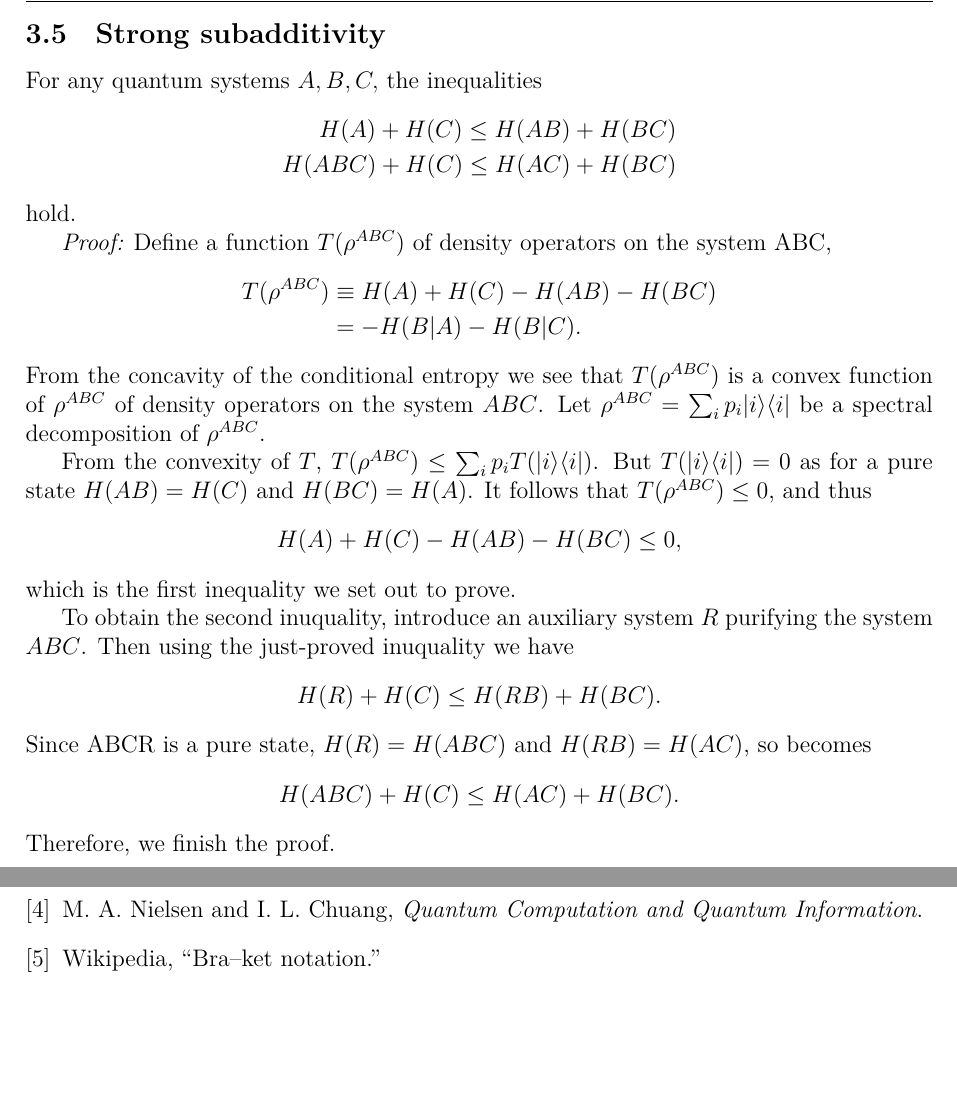
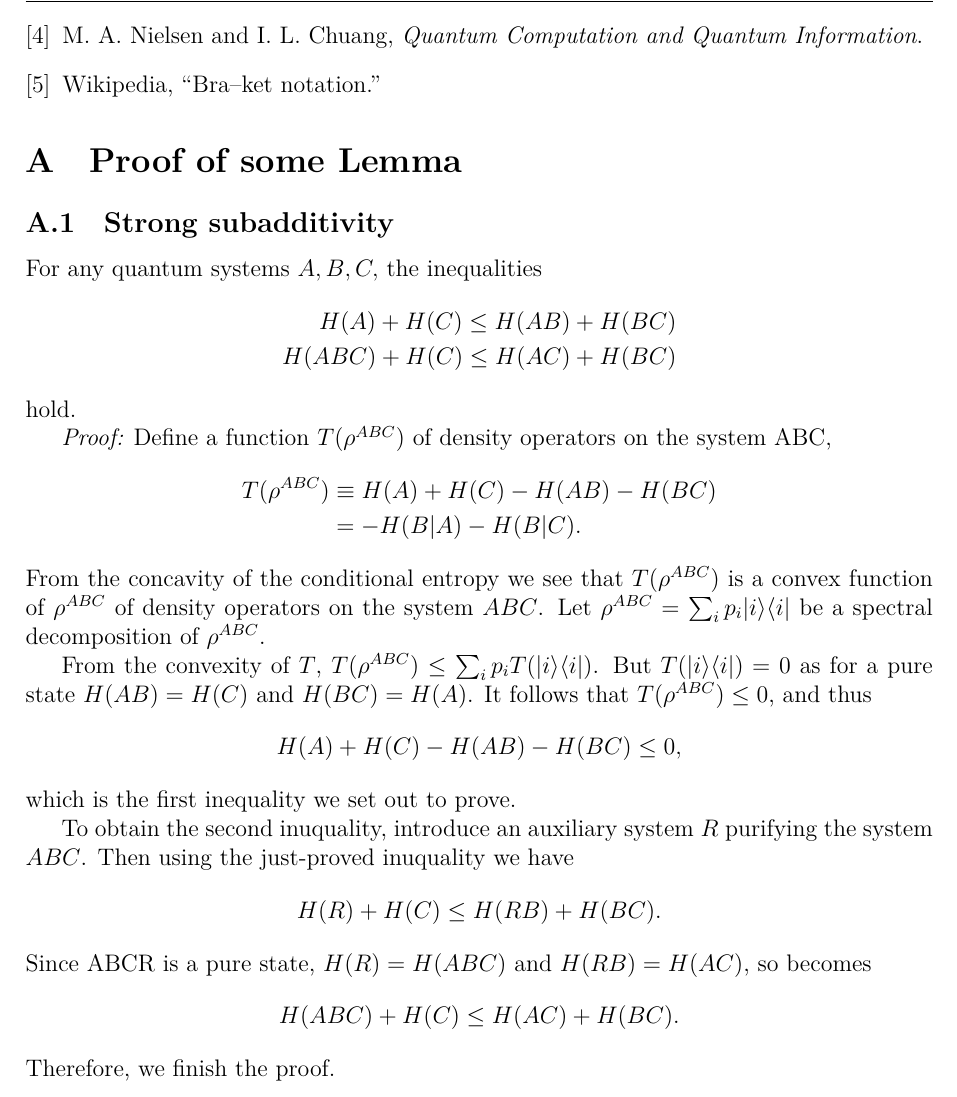
Before and after one commit to dennis5blue/NIT, a LaTeX paper (Report.tex, which reads Quantum.tex, StrSubAdd.tex): two parts of pages 5 and 7 of 7 before the commit and part of page 7 of 7 after it, the two joined at a grey line, cut so that both start at the same text, the shorter picture padded with empty space. Compiled offline with XeLaTeX.

Commit message:
Appendix - Strong Subadditivity

```diff
--- a/Quantum.tex
+++ b/Quantum.tex
@@ -67,35 +83,3 @@ We define that the \textit{coherent inforamtion} $I(A\rangle B)_{\rho}$ of a bip
 I(A\rangle B)_{\rho} \equiv H(B)_{\rho}-H(AB)_{\rho}
 \end{align*}
 We can see that the quantity is the negative of the conditional quantum entropy. It is very important when we discuss the quantum data processing and quantum channel capacity.
-
-\subsection{Strong subadditivity}
-For any quantum systems $A, B, C,$ the inequalities
-\begin{align*}
-H(A)+H(C) \leq H(AB)+H(BC) \\
-H(ABC)+H(C) \leq H(AC)+H(BC)
-\end{align*}
-hold.
-
-\emph{Proof:} Define a function $T(\rho ^{ABC})$ of density operators on the system ABC,
-\begin{align*}
-T(\rho ^{ABC}) &\equiv H(A)+H(C)-H(AB)-H(BC) \\
-&= -H(B|A) -H(B|C) .
-\end{align*}
-  From the concavity of the conditional entropy we see that $T(\rho ^{ABC})$ is a convex function of $\rho ^{ABC}$ of density operators on the system $ABC$.
-Let $\rho ^{ABC} = \sum_ip_i|i \rangle \langle i|$ be a spectral decomposition of $\rho ^{ABC}$.
-
-  From the convexity of $T$, $T(\rho ^{ABC}) \leq \sum_ip_iT(|i \rangle \langle i|)$. But $T(|i \rangle \langle i|)=0$ as for a pure state $H(AB)=H(C)$ and $H(BC)=H(A)$. It follows that $T(\rho ^{ABC}) \leq 0$, and thus
-\begin{align*}
-H(A)+H(C)-H(AB)-H(BC) \leq 0,
-\end{align*}
-which is the first inequality we set out to prove.
-
-  To obtain the second inuquality, introduce an auxiliary system $R$ purifying the system $ABC$. Then using the just-proved inuquality we have
-\begin{align*}
-H(R)+H(C) \leq H(RB)+H(BC).
-\end{align*}
-  Since ABCR is a pure state, $H(R)=H(ABC)$ and $H(RB)=H(AC)$, so becomes
-\begin{align*}
-H(ABC)+H(C) \leq H(AC)+H(BC).
-\end{align*}
-Therefore, we finish the proof.
--- a/Report.tex
+++ b/Report.tex
@@ -60,7 +60,8 @@
 \bibliography{reference.bib}
 
 \appendix
-%\section{Proof of some Lemma}
+\section{Proof of some Lemma}
+\input{StrSubAdd.tex}
 %Appendix one text goes here.
 
 %\section{Proof of some other Lemma}
--- /dev/null
+++ b/StrSubAdd.tex
@@ -0,0 +1,31 @@
+\subsection{Strong subadditivity}\label{StrSubAdd}
+For any quantum systems $A, B, C,$ the inequalities
+\begin{align*}
+H(A)+H(C) \leq H(AB)+H(BC) \\
+H(ABC)+H(C) \leq H(AC)+H(BC)
+\end{align*}
+hold.
+
+\emph{Proof:} Define a function $T(\rho ^{ABC})$ of density operators on the system ABC,
+\begin{align*}
+T(\rho ^{ABC}) &\equiv H(A)+H(C)-H(AB)-H(BC) \\
+&= -H(B|A) -H(B|C) .
+\end{align*}
+  From the concavity of the conditional entropy we see that $T(\rho ^{ABC})$ is a convex function of $\rho ^{ABC}$ of density operators on the system $ABC$.
+Let $\rho ^{ABC} = \sum_ip_i|i \rangle \langle i|$ be a spectral decomposition of $\rho ^{ABC}$.
+
+  From the convexity of $T$, $T(\rho ^{ABC}) \leq \sum_ip_iT(|i \rangle \langle i|)$. But $T(|i \rangle \langle i|)=0$ as for a pure state $H(AB)=H(C)$ and $H(BC)=H(A)$. It follows that $T(\rho ^{ABC}) \leq 0$, and thus
+\begin{align*}
+H(A)+H(C)-H(AB)-H(BC) \leq 0,
+\end{align*}
+which is the first inequality we set out to prove.
+
+  To obtain the second inuquality, introduce an auxiliary system $R$ purifying the system $ABC$. Then using the just-proved inuquality we have
+\begin{align*}
+H(R)+H(C) \leq H(RB)+H(BC).
+\end{align*}
+  Since ABCR is a pure state, $H(R)=H(ABC)$ and $H(RB)=H(AC)$, so becomes
+\begin{align*}
+H(ABC)+H(C) \leq H(AC)+H(BC).
+\end{align*}
+Therefore, we finish the proof.
```
Also changed, not shown: Quantum.tex (16 more changed lines), Report.tex (2 more changed lines).
